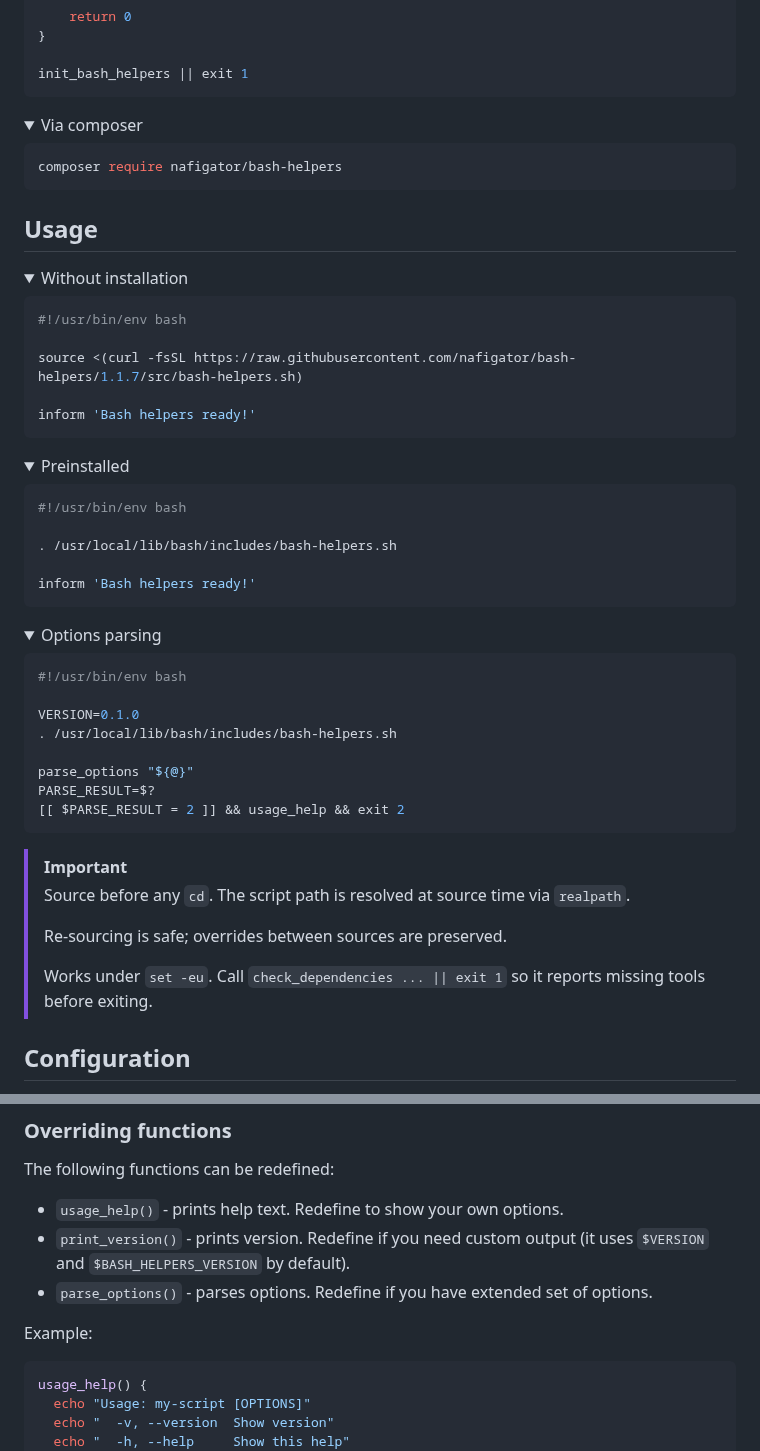
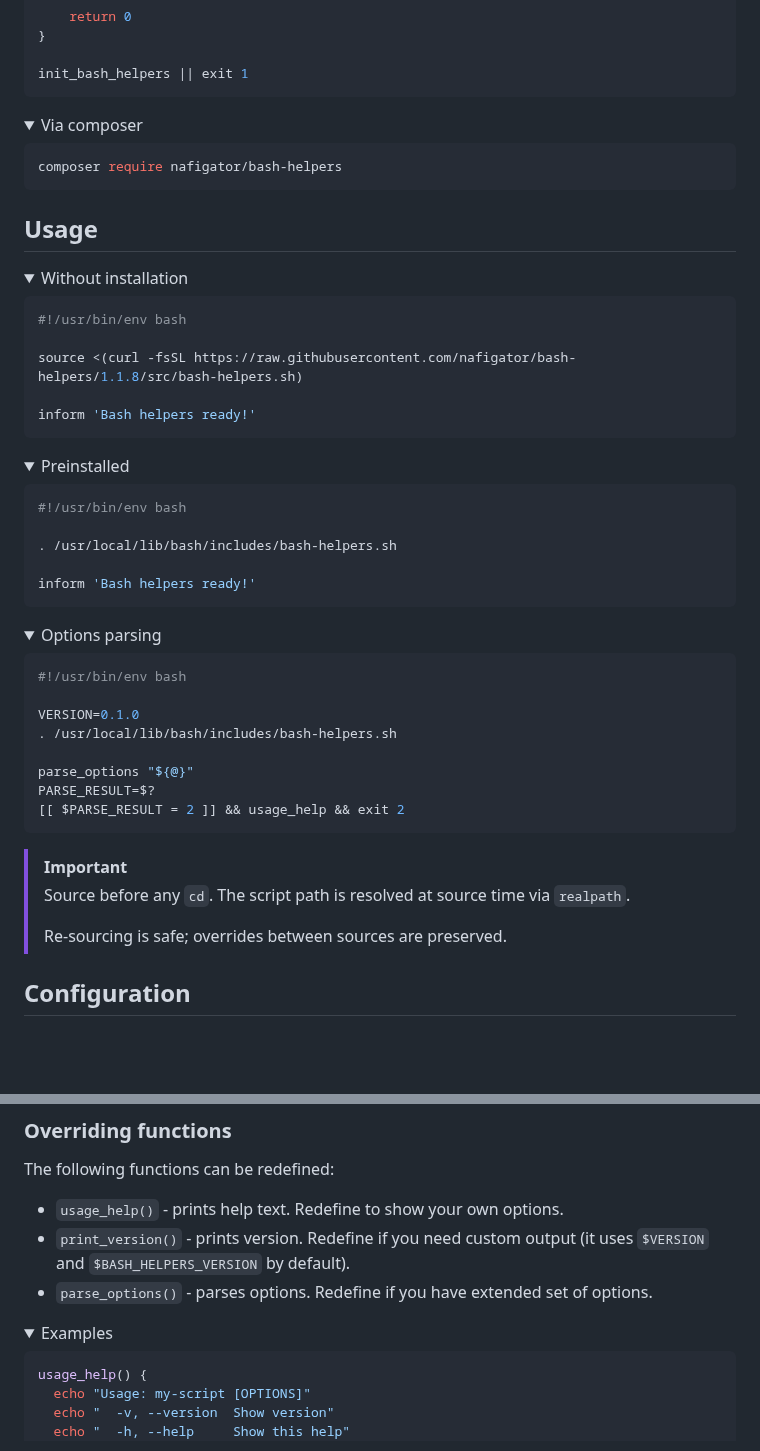
Before and after one commit to nafigator/bash-helpers, a Markdown page: README.md, 2 parts joined by grey strips. Rendered like a GitHub page; folded sections open; blank space fills up the shorter version.

````diff
--- a/README.md
+++ b/README.md
@@ -195,7 +225,7 @@ init_bash_helpers || exit 1
 </details>
 
 <details>
-  <summary>Via composer</summary>
+<summary>Via composer</summary>
 
 ```bash
 composer require nafigator/bash-helpers
@@ -205,19 +235,19 @@ composer require nafigator/bash-helpers
 ## Usage
 
 <details>
-  <summary>Without installation</summary>
+<summary>Without installation</summary>
 
 ```bash
 #!/usr/bin/env bash
 
-source <(curl -fsSL https://raw.githubusercontent.com/nafigator/bash-helpers/1.1.7/src/bash-helpers.sh)
+source <(curl -fsSL https://raw.githubusercontent.com/nafigator/bash-helpers/1.1.8/src/bash-helpers.sh)
 
 inform 'Bash helpers ready!'
 ```
 </details>
 
 <details>
-  <summary>Preinstalled</summary>
+<summary>Preinstalled</summary>
 
 ```bash
 #!/usr/bin/env bash
@@ -229,7 +259,7 @@ inform 'Bash helpers ready!'
 </details>
 
 <details>
-  <summary>Options parsing</summary>
+<summary>Options parsing</summary>
 
 ```bash
 #!/usr/bin/env bash
@@ -247,8 +277,6 @@ PARSE_RESULT=$?
 > Source before any `cd`. The script path is resolved at source time via `realpath`.
 >
 > Re-sourcing is safe; overrides between sources are preserved.
->
-> Works under `set -eu`. Call `check_dependencies ... || exit 1` so it reports missing tools before exiting.
 
 ## Configuration
 
@@ -295,7 +323,8 @@ The following functions can be redefined:
 - `print_version()` - prints version. Redefine if you need custom output (it uses `$VERSION` and `$BASH_HELPERS_VERSION` by default).
 - `parse_options()` - parses options. Redefine if you have extended set of options.
 
-Example:
+<details>
+<summary>Examples</summary>
 
 ```bash
 usage_help() {
````
Also changed, not shown: other parts of README.md (+62 -38 lines), .images/messages-formatting.png, .images/status-messages.png (deleted), 2 other files.
